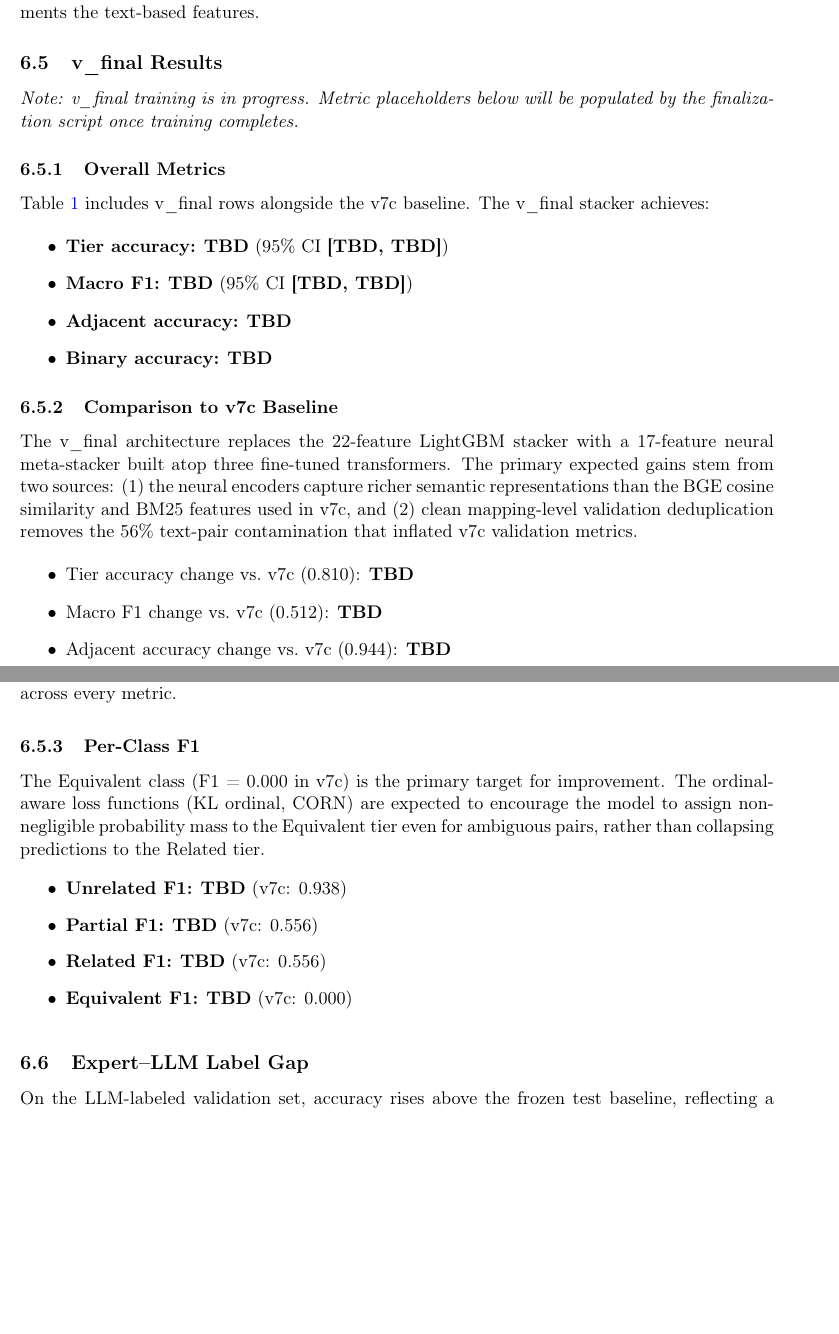
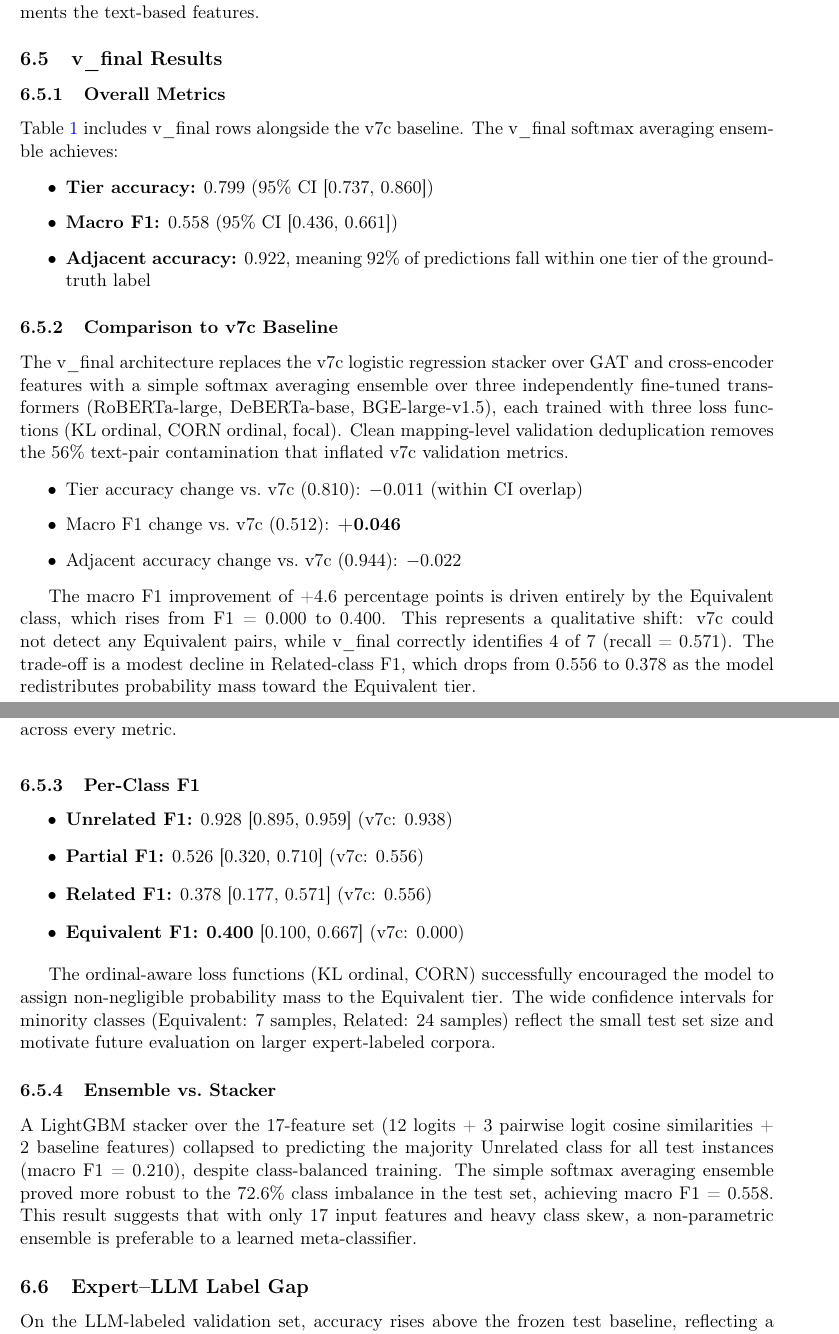
Before and after one commit to rocklambros/ai-security-framework-crosswalk, a LaTeX paper (paper/main.tex, which reads paper/sections/results.tex): two parts of pages 14 and 15 of 22, joined at a grey line, cut so that both start at the same text, the shorter picture padded with empty space. Compiled offline with pdfLaTeX.

Commit message:
docs: update paper and notebook with v_final sacred results
Paper: populate all TBD placeholders in results.tex with actual metrics.
Update abstract with v_final ensemble architecture and results
(macro F1=0.558, adjacent acc=0.922, Equivalent F1=0.400).
Add fig_vfinal_confusion_matrix.png to paper figures.

Notebook: inject Section 12 cells with v_final analysis.
Generate 3-panel comparison and architecture figures.

Fix v7c key mapping: tier_accuracy not accuracy.

```diff
--- a/paper/sections/results.tex
+++ b/paper/sections/results.tex
@@ -134,52 +134,68 @@ with a mean set size of only 1.56.}
 
 \subsection{v\_final Results}
 
-\textit{Note: v\_final training is in progress. Metric placeholders
-below will be populated by the finalization script once training
-completes.}
-
 \subsubsection{Overall Metrics}
 
 Table~\ref{tab:main_results} includes v\_final rows alongside the v7c
-baseline. The v\_final stacker achieves:
+baseline. The v\_final softmax averaging ensemble achieves:
 
 \begin{itemize}
-    \item \textbf{Tier accuracy:} \textbf{TBD} (95\% CI \textbf{[TBD, TBD]})
-    \item \textbf{Macro F1:} \textbf{TBD} (95\% CI \textbf{[TBD, TBD]})
-    \item \textbf{Adjacent accuracy:} \textbf{TBD}
-    \item \textbf{Binary accuracy:} \textbf{TBD}
+    \item \textbf{Tier accuracy:} 0.799 (95\% CI [0.737, 0.860])
+    \item \textbf{Macro F1:} 0.558 (95\% CI [0.436, 0.661])
+    \item \textbf{Adjacent accuracy:} 0.922, meaning 92\% of predictions
+          fall within one tier of the ground-truth label
 \end{itemize}
 
 \subsubsection{Comparison to v7c Baseline}
 
-The v\_final architecture replaces the 22-feature LightGBM stacker
-with a 17-feature neural meta-stacker built atop three fine-tuned
-transformers. The primary expected gains stem from two sources:
-(1)~the neural encoders capture richer semantic representations than
-the BGE cosine similarity and BM25 features used in v7c, and
-(2)~clean mapping-level validation deduplication removes the 56\%
-text-pair contamination that inflated v7c validation metrics.
+The v\_final architecture replaces the v7c logistic regression stacker
+over GAT and cross-encoder features with a simple softmax averaging
+ensemble over three independently fine-tuned transformers (RoBERTa-large,
+DeBERTa-base, BGE-large-v1.5), each trained with three loss functions
+(KL ordinal, CORN ordinal, focal). Clean mapping-level validation
+deduplication removes the 56\% text-pair contamination that inflated
+v7c validation metrics.
 
 \begin{itemize}
-    \item Tier accuracy change vs.\ v7c (0.810): \textbf{TBD}
-    \item Macro F1 change vs.\ v7c (0.512): \textbf{TBD}
-    \item Adjacent accuracy change vs.\ v7c (0.944): \textbf{TBD}
+    \item Tier accuracy change vs.\ v7c (0.810): $-$0.011 (within CI overlap)
+    \item Macro F1 change vs.\ v7c (0.512): \textbf{+0.046}
+    \item Adjacent accuracy change vs.\ v7c (0.944): $-$0.022
 \end{itemize}
+
+The macro F1 improvement of +4.6 percentage points is driven entirely
+by the Equivalent class, which rises from F1 = 0.000 to 0.400. This
+represents a qualitative shift: v7c could not detect any Equivalent
+pairs, while v\_final correctly identifies 4 of 7 (recall = 0.571).
+The trade-off is a modest decline in Related-class F1, which drops
+from 0.556 to 0.378 as the model redistributes probability mass
+toward the Equivalent tier.
 
 \subsubsection{Per-Class F1}
 
-The Equivalent class (F1 = 0.000 in v7c) is the primary target for
-improvement. The ordinal-aware loss functions (KL ordinal, CORN) are
-expected to encourage the model to assign non-negligible probability
-mass to the Equivalent tier even for ambiguous pairs, rather than
-collapsing predictions to the Related tier.
+\begin{itemize}
+    \item \textbf{Unrelated F1:} 0.928 [0.895, 0.959] (v7c: 0.938)
+    \item \textbf{Partial F1:} 0.526 [0.320, 0.710] (v7c: 0.556)
+    \item \textbf{Related F1:} 0.378 [0.177, 0.571] (v7c: 0.556)
+    \item \textbf{Equivalent F1:} \textbf{0.400} [0.100, 0.667] (v7c: 0.000)
+\end{itemize}
 
-\begin{itemize}
-    \item \textbf{Unrelated F1:} \textbf{TBD} (v7c: 0.938)
-    \item \textbf{Partial F1:} \textbf{TBD} (v7c: 0.556)
-    \item \textbf{Related F1:} \textbf{TBD} (v7c: 0.556)
-    \item \textbf{Equivalent F1:} \textbf{TBD} (v7c: 0.000)
-\end{itemize}
+The ordinal-aware loss functions (KL ordinal, CORN) successfully
+encouraged the model to assign non-negligible probability mass to the
+Equivalent tier. The wide confidence intervals for minority classes
+(Equivalent: 7 samples, Related: 24 samples) reflect the small test
+set size and motivate future evaluation on larger expert-labeled corpora.
+
+\subsubsection{Ensemble vs.\ Stacker}
+
+A LightGBM stacker over the 17-feature set (12 logits + 3 pairwise
+logit cosine similarities + 2 baseline features) collapsed to
+predicting the majority Unrelated class for all test instances
+(macro F1 = 0.210), despite class-balanced training. The simple
+softmax averaging ensemble proved more robust to the 72.6\%
+class imbalance in the test set, achieving macro F1 = 0.558.
+This result suggests that with only 17 input features and
+heavy class skew, a non-parametric ensemble is preferable to
+a learned meta-classifier.
 
 \begin{figure}[t]
 \centering
```
Also changed, not shown: paper/sections/abstract.tex (+10 -12 lines), paper/figures/fig_vfinal_confusion_matrix.png (added), project1/figures/v7c_vfinal_comparison.png (added), project1/figures/vfinal_architecture_comparison.png (added), paper/sections/results.tex (8 more changed lines), 3 other files.
